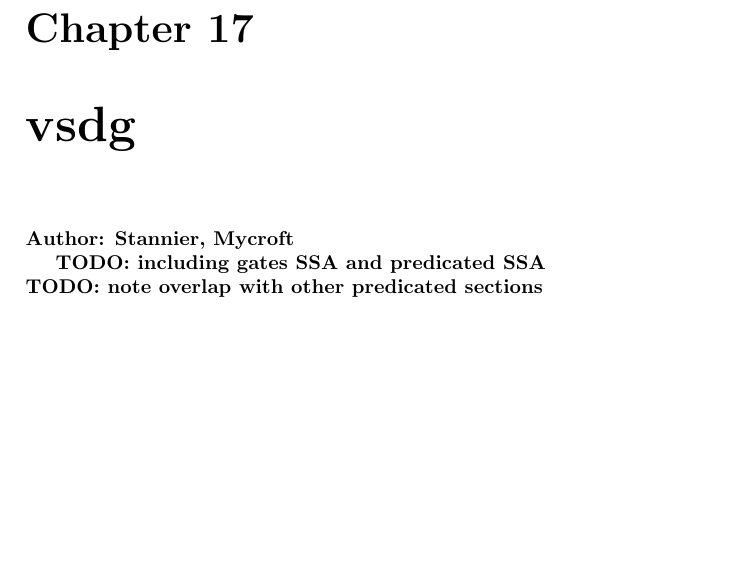
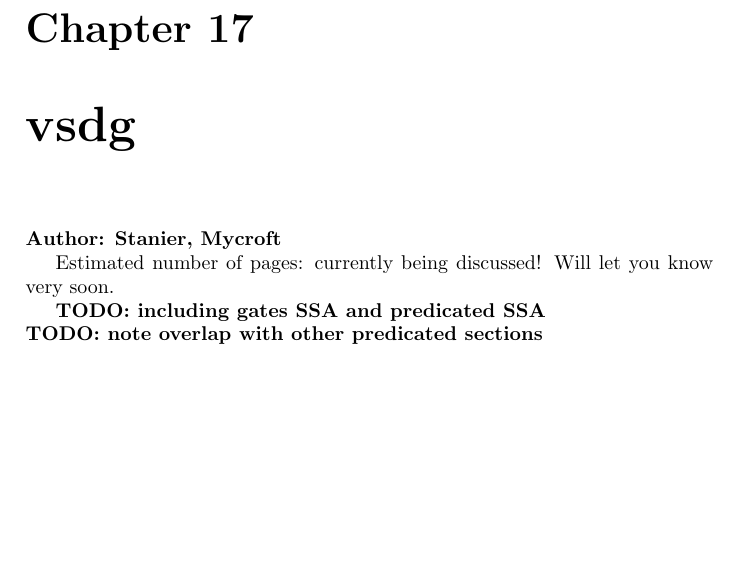
Before and after one commit to pfalcon/ssabook, a LaTeX book (book/book.tex, which reads book/part2/vsdg/content.tex): part of page 51 of 114, cut so that both start at the same text. Compiled offline with pdfLaTeX.

Commit message:
Corrected the spelling of my surname. ;)
git-svn-id: svn://scm.gforge.inria.fr/svnroot/ssabook@3 9a4b08f2-1d31-4dde-917c-3c42c574bc2c

```diff
--- a/book/part2/vsdg/content.tex
+++ b/book/part2/vsdg/content.tex
@@ -1,7 +1,8 @@
 \chapter{vsdg}
 
-\chapterauthor{Stannier, Mycroft}
+\chapterauthor{Stanier, Mycroft}
 
+Estimated number of pages: currently being discussed! Will let you know very soon.
 
 \TODO{including gates SSA and predicated SSA}
 \TODO{note overlap with other predicated sections}
```
